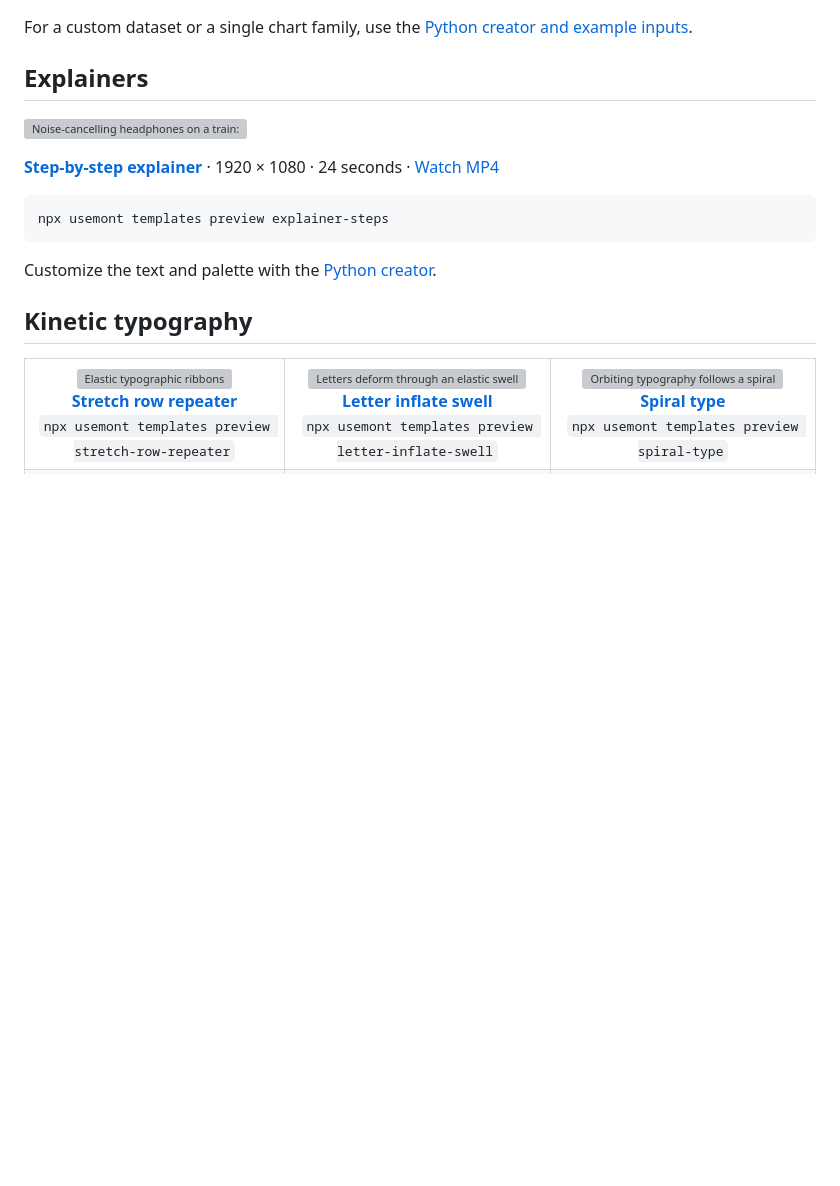
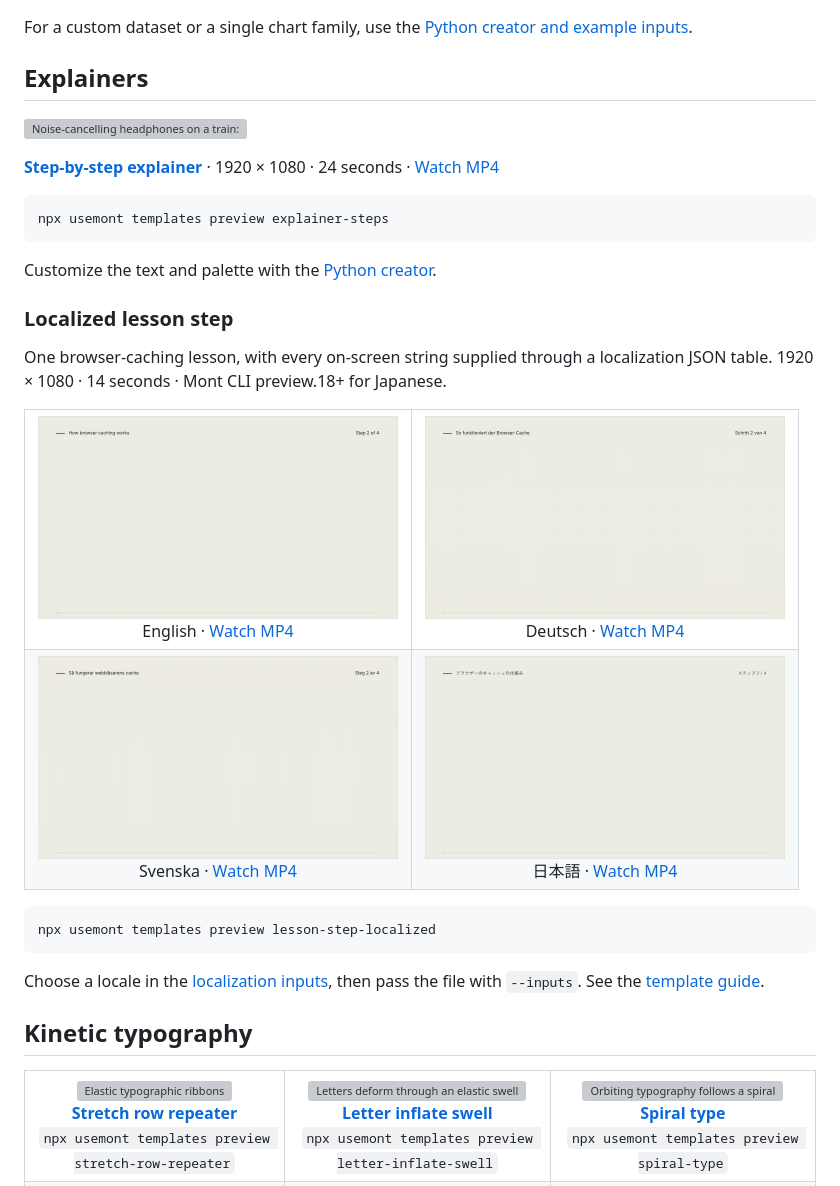
Before and after one commit to usemont/workflows, a Markdown page: README.md, the part around the change. Drawn GitHub-style; pictures changed too: assets/previews/lesson-step-localized-de.gif (added), assets/previews/lesson-step-localized-en.gif (added), assets/previews/lesson-step-localized-ja.gif (added); blank space fills up the shorter version; grey boxes are pictures that could not be loaded.

Commit message:
feat(explainers): publish localized lesson template

````diff
--- a/README.md
+++ b/README.md
@@ -71,6 +71,27 @@ npx usemont templates preview explainer-steps
 ```
 
 Customize the text and palette with the [Python creator](templates/explainers/explainer-steps).
+
+### Localized lesson step
+
+One browser-caching lesson, with every on-screen string supplied through a localization JSON table. 1920 × 1080 · 14 seconds · Mont CLI preview.18+ for Japanese.
+
+<table>
+<tr>
+<td align="center"><a href="assets/previews/lesson-step-localized-en.mp4"><img src="assets/previews/lesson-step-localized-en.gif" width="360" alt="English browser-caching lesson"></a><br>English · <a href="assets/previews/lesson-step-localized-en.mp4">Watch MP4</a></td>
+<td align="center"><a href="assets/previews/lesson-step-localized-de.mp4"><img src="assets/previews/lesson-step-localized-de.gif" width="360" alt="German browser-caching lesson with longer translated headlines"></a><br>Deutsch · <a href="assets/previews/lesson-step-localized-de.mp4">Watch MP4</a></td>
+</tr>
+<tr>
+<td align="center"><a href="assets/previews/lesson-step-localized-sv.mp4"><img src="assets/previews/lesson-step-localized-sv.gif" width="360" alt="Swedish browser-caching lesson"></a><br>Svenska · <a href="assets/previews/lesson-step-localized-sv.mp4">Watch MP4</a></td>
+<td align="center"><a href="assets/previews/lesson-step-localized-ja.mp4"><img src="assets/previews/lesson-step-localized-ja.gif" width="360" alt="Japanese browser-caching lesson with embedded Japanese typography"></a><br>日本語 · <a href="assets/previews/lesson-step-localized-ja.mp4">Watch MP4</a></td>
+</tr>
+</table>
+
+```sh
+npx usemont templates preview lesson-step-localized
+```
+
+Choose a locale in the [localization inputs](templates/explainers/lesson-step-localized/localization.json), then pass the file with `--inputs`. See the [template guide](templates/explainers/lesson-step-localized).
 
 ## Kinetic typography
 
````
Also changed, not shown: 10 other files.
